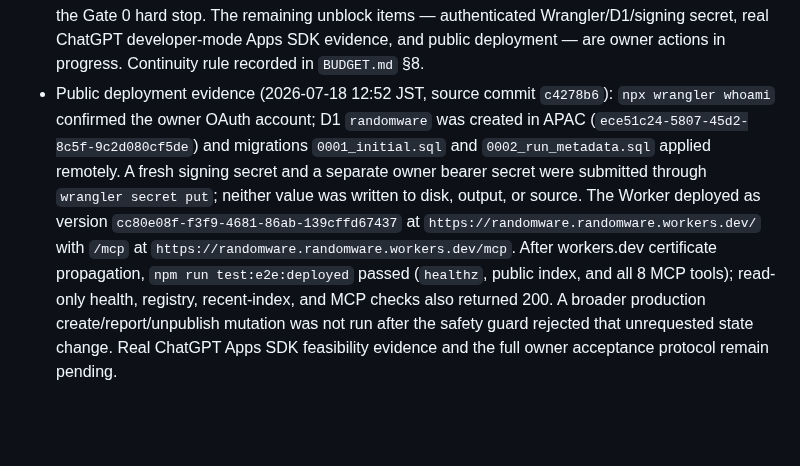
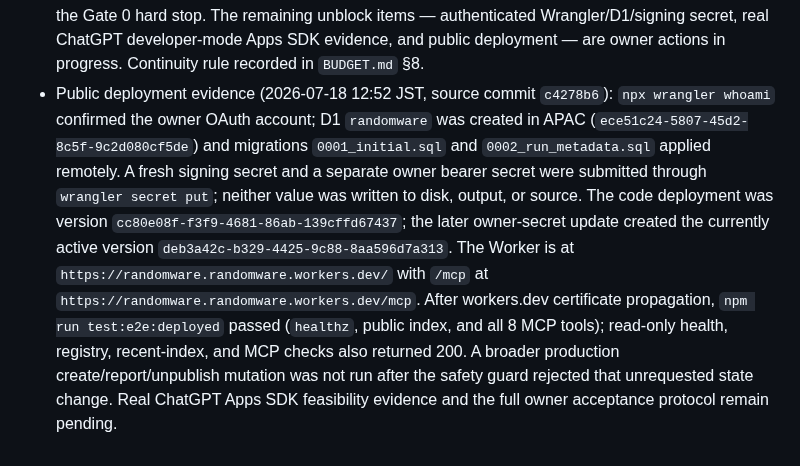
Before and after one commit to yottayoshida/randomware, a Markdown page: docs/BUILD_LOG.md, the part around the change. Rendered like a GitHub page; blank space fills up the shorter version.

Commit message:
docs: record active deployment version

```diff
--- a/docs/BUILD_LOG.md
+++ b/docs/BUILD_LOG.md
@@ -58,4 +58,4 @@ Chronological record of how Randomware is being built, kept for the OpenAI Build
 - Submission-document evidence: `document-check` now verifies the required README sections, MIT license, ≤200-character pitch, demo-script attribution, project description, and all design/acceptance documents. It passes locally; the deployed URL, public repository verification, video, feedback Session ID, and live ChatGPT evidence remain intentionally unfilled.
 - Fresh local checkpoint (2026-07-18 JST, commit after `13a8de2`): with the approved loopback elevation, `npm run acceptance:machine` passed all offline checks (29 unit, 4 integration, 1 containment/e2e, build, registry, security, secrets, and document checks); `npm run feasibility:local` passed byte-perfect 10,000/25,000/40,000-byte validation; and `npx wrangler deploy --dry-run` passed with the D1, assets, and fixture bindings. These results do not close Gate 0 or substitute for real ChatGPT transport, Cloudflare Free CPU/D1, authenticated deployment, or deployed-browser evidence.
 - Owner-transcribed meter snapshot (2026-07-18 12:31 JST): the ChatGPT Plus weekly plan meter reset after the `/goal` start snapshot and now shows **99% of the weekly limit remaining**; the grant credit balance is **2,500**, unchanged since redemption (credit delta 0). This satisfies unblock item 1 of the Gate 0 hard stop. The remaining unblock items — authenticated Wrangler/D1/signing secret, real ChatGPT developer-mode Apps SDK evidence, and public deployment — are owner actions in progress. Continuity rule recorded in `BUDGET.md` §8.
-- Public deployment evidence (2026-07-18 12:52 JST, source commit `c4278b6`): `npx wrangler whoami` confirmed the owner OAuth account; D1 `randomware` was created in APAC (`ece51c24-5807-45d2-8c5f-9c2d080cf5de`) and migrations `0001_initial.sql` and `0002_run_metadata.sql` applied remotely. A fresh signing secret and a separate owner bearer secret were submitted through `wrangler secret put`; neither value was written to disk, output, or source. The Worker deployed as version `cc80e08f-f3f9-4681-86ab-139cffd67437` at `https://randomware.randomware.workers.dev/` with `/mcp` at `https://randomware.randomware.workers.dev/mcp`. After workers.dev certificate propagation, `npm run test:e2e:deployed` passed (`healthz`, public index, and all 8 MCP tools); read-only health, registry, recent-index, and MCP checks also returned 200. A broader production create/report/unpublish mutation was not run after the safety guard rejected that unrequested state change. Real ChatGPT Apps SDK feasibility evidence and the full owner acceptance protocol remain pending.
+- Public deployment evidence (2026-07-18 12:52 JST, source commit `c4278b6`): `npx wrangler whoami` confirmed the owner OAuth account; D1 `randomware` was created in APAC (`ece51c24-5807-45d2-8c5f-9c2d080cf5de`) and migrations `0001_initial.sql` and `0002_run_metadata.sql` applied remotely. A fresh signing secret and a separate owner bearer secret were submitted through `wrangler secret put`; neither value was written to disk, output, or source. The code deployment was version `cc80e08f-f3f9-4681-86ab-139cffd67437`; the later owner-secret update created the currently active version `deb3a42c-b329-4425-9c88-8aa596d7a313`. The Worker is at `https://randomware.randomware.workers.dev/` with `/mcp` at `https://randomware.randomware.workers.dev/mcp`. After workers.dev certificate propagation, `npm run test:e2e:deployed` passed (`healthz`, public index, and all 8 MCP tools); read-only health, registry, recent-index, and MCP checks also returned 200. A broader production create/report/unpublish mutation was not run after the safety guard rejected that unrequested state change. Real ChatGPT Apps SDK feasibility evidence and the full owner acceptance protocol remain pending.
```
